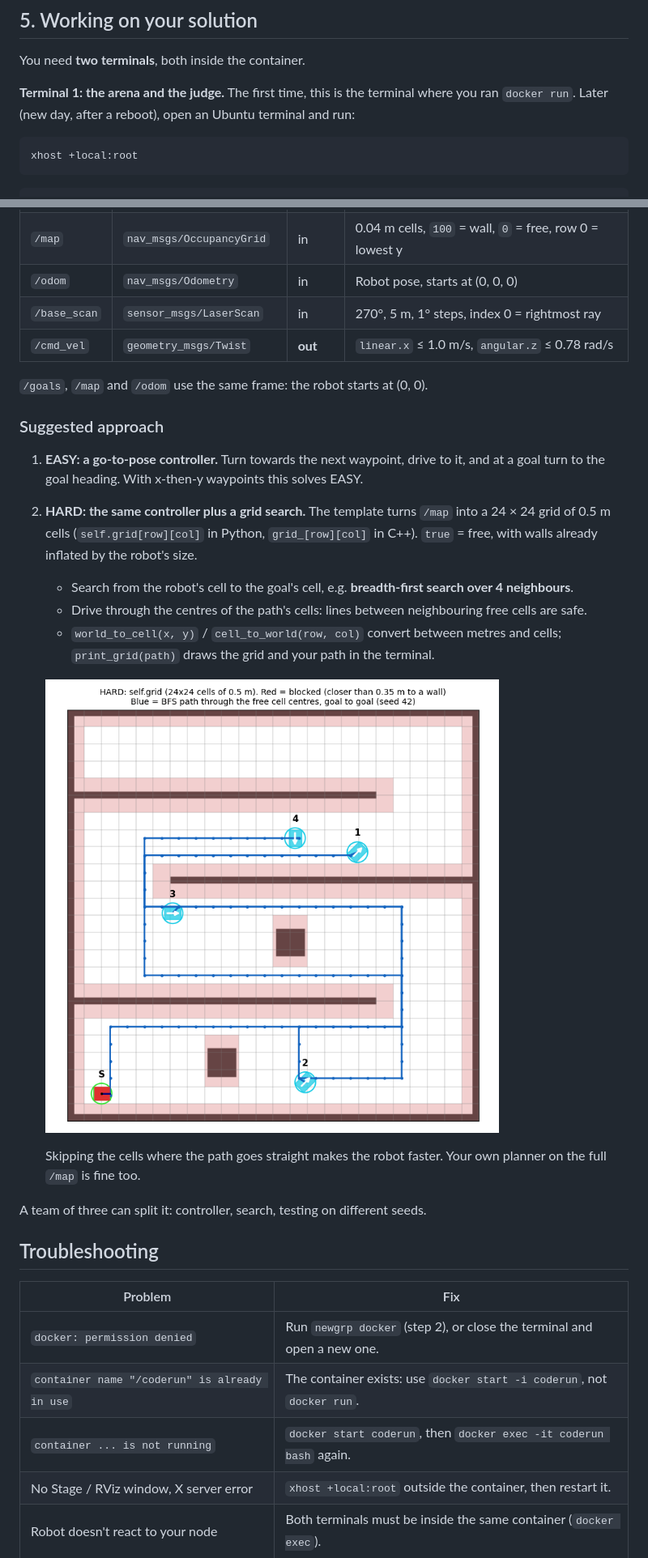
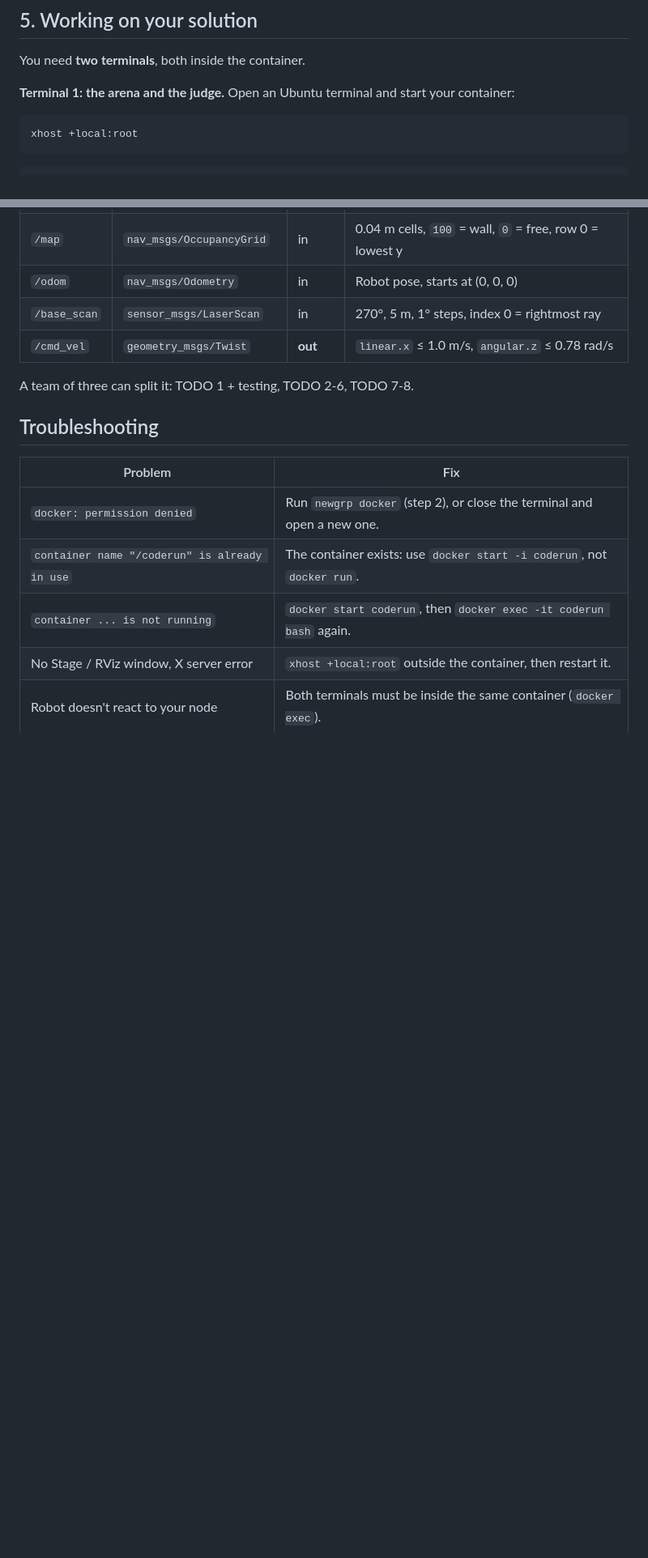
Before and after one commit to laurent-19/coderun-ros2-wander, a Markdown page: README.md, 2 parts joined by grey strips. Shown at 81% size. Drawn GitHub-style; blank space fills up the shorter version.

````diff
--- a/README.md
+++ b/README.md
@@ -136,8 +139,7 @@ Example: EASY, 5/5 goals, 1 collision, handed in 12 min before the end: 10 + (90
 
 You need **two terminals**, both inside the container.
 
-**Terminal 1: the arena and the judge.** The first time, this is the terminal where you ran
-`docker run`. Later (new day, after a reboot), open an Ubuntu terminal and run:
+**Terminal 1: the arena and the judge.** Open an Ubuntu terminal and start your container:
 ```bash
 xhost +local:root
 ```
@@ -249,26 +298,7 @@ the TODOs in `control_loop()`.
 | `/base_scan` | `sensor_msgs/LaserScan` | in | 270°, 5 m, 1° steps, index 0 = rightmost ray |
 | `/cmd_vel` | `geometry_msgs/Twist` | **out** | `linear.x` ≤ 1.0 m/s, `angular.z` ≤ 0.78 rad/s |
 
-`/goals`, `/map` and `/odom` use the same frame: the robot starts at (0, 0).
-
-### Suggested approach
-
-1. **EASY: a go-to-pose controller.** Turn towards the next waypoint, drive to it, and at a goal turn
-   to the goal heading. With x-then-y waypoints this solves EASY.
-2. **HARD: the same controller plus a grid search.** The template turns `/map` into a 24 × 24 grid of
-   0.5 m cells (`self.grid[row][col]` in Python, `grid_[row][col]` in C++). `true` = free, with walls
-   already inflated by the robot's size.
-   - Search from the robot's cell to the goal's cell, e.g. **breadth-first search over 4 neighbours**.
-   - Drive through the centres of the path's cells: lines between neighbouring free cells are safe.
-   - `world_to_cell(x, y)` / `cell_to_world(row, col)` convert between metres and cells;
-     `print_grid(path)` draws the grid and your path in the terminal.
-
-   ![HARD planning grid](doc/hard-grid.png)
-
-   Skipping the cells where the path goes straight makes the robot faster. Your own planner on the
-   full `/map` is fine too.
-
-A team of three can split it: controller, search, testing on different seeds.
+A team of three can split it: TODO 1 + testing, TODO 2-6, TODO 7-8.
 
 ## Troubleshooting
 
````
Also changed, not shown: other parts of README.md (+53 -3 lines), doc/bfs.png (added), 3 other files.
